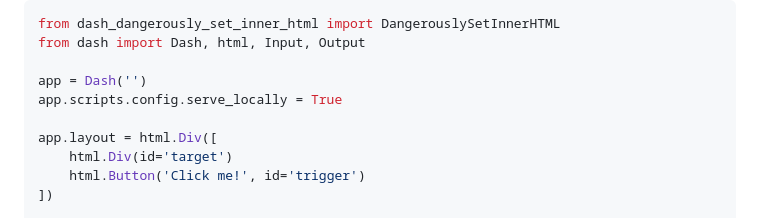
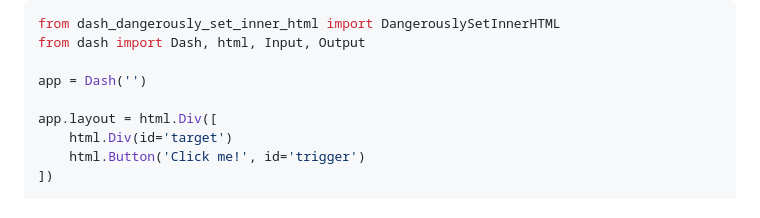
Before and after one commit to plotly/dash-dangerously-set-inner-html, a Markdown page: README.md, the part around the change. GitHub-like rendering.

```diff
--- a/README.md
+++ b/README.md
@@ -54,7 +54,6 @@ from dash_dangerously_set_inner_html import DangerouslySetInnerHTML
 from dash import Dash, html, Input, Output
 
 app = Dash('')
-app.scripts.config.serve_locally = True
 
 app.layout = html.Div([
     html.Div(id='target')
```
